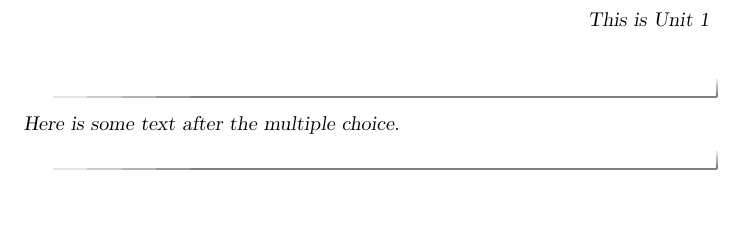
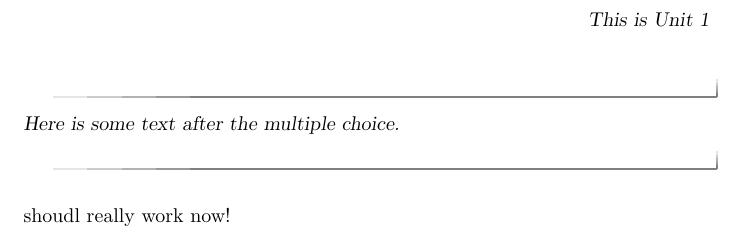
Before and after one commit to yaoxiangquan/git-pull-test, a LaTeX document (unit1.tex): part of page 2 of 2, cut so that both start at the same text, the shorter picture padded with empty space. Compiled offline with pdfLaTeX.

Commit message:
Testing push

```diff
--- a/unit1.tex
+++ b/unit1.tex
@@ -73,4 +73,6 @@ That is a great example.
   Here is some text after the multiple choice.
 \end{exercise}
 
+shoudl really work now!
+
 \end{document}
```
